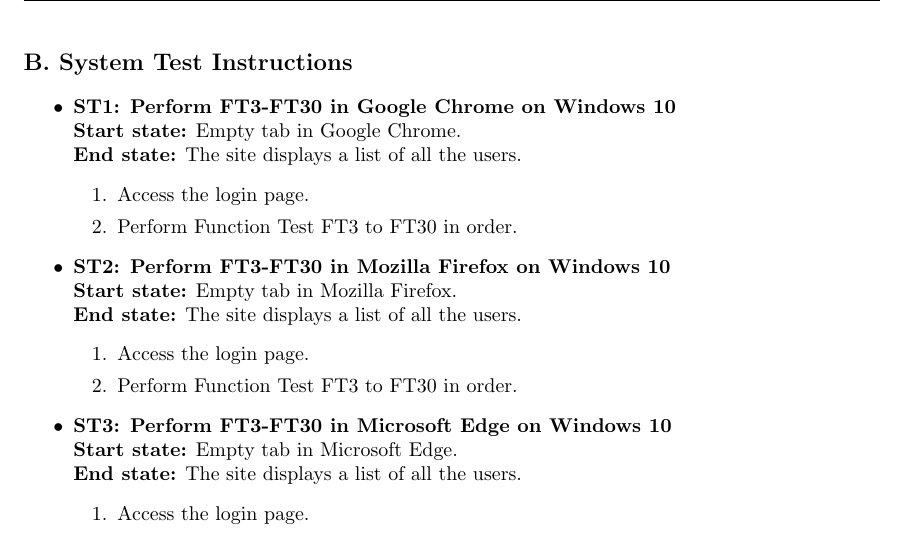
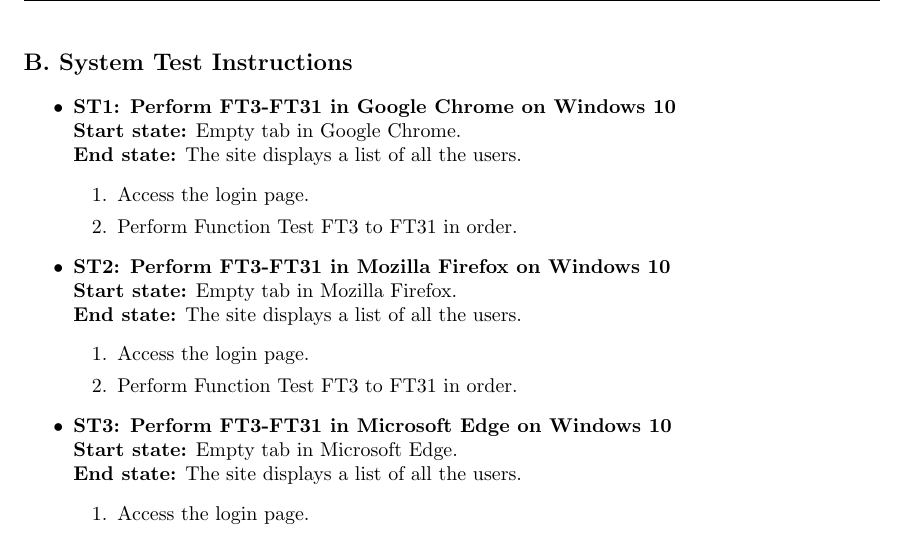
Before and after one commit to puspgroup2/work-library, a LaTeX document (P2-Baseline-Design-Test/PUSS214203_SVVI/SVVI.tex): part of page 12 of 12, cut so that both start at the same text. Compiled offline with pdfLaTeX.

Commit message:
Updated System Test

```diff
--- a/P2-Baseline-Design-Test/PUSS214203_SVVI/SVVI.tex
+++ b/P2-Baseline-Design-Test/PUSS214203_SVVI/SVVI.tex
@@ -483,28 +483,28 @@ The detailed test instructions for the test cases introduced in ref. 1 are shown
 \end{flushleft}
 
 \begin{itemize}
-		\item \textbf{ST1: Perform FT3-FT30 in Google Chrome on Windows 10} \newline
+		\item \textbf{ST1: Perform FT3-FT31 in Google Chrome on Windows 10} \newline
 		\textbf{Start state:} Empty tab in Google Chrome.  \newline
 		\textbf{End state:} The site displays a list of all the users.
 		\begin{enumerate}
 			\item Access the login page.
-			\item Perform Function Test FT3 to FT30 in order.
+			\item Perform Function Test FT3 to FT31 in order.
 		\end{enumerate}
 
-	\item \textbf{ST2: Perform FT3-FT30 in Mozilla Firefox on Windows 10} \newline
+	\item \textbf{ST2: Perform FT3-FT31 in Mozilla Firefox on Windows 10} \newline
 		\textbf{Start state:} Empty tab in  Mozilla Firefox.  \newline
 		\textbf{End state:} The site displays a list of all the users.
 		\begin{enumerate}
 			\item Access the login page.
-			\item Perform Function Test FT3 to FT30 in order.
+			\item Perform Function Test FT3 to FT31 in order.
 		\end{enumerate}
 
-		\item \textbf{ST3: Perform FT3-FT30 in Microsoft Edge on Windows 10} \newline
+		\item \textbf{ST3: Perform FT3-FT31 in Microsoft Edge on Windows 10} \newline
 		\textbf{Start state:} Empty tab in Microsoft Edge.  \newline
 		\textbf{End state:} The site displays a list of all the users.
 		\begin{enumerate}
 			\item Access the login page.
-			\item Perform Function Test FT3 to FT30 in order.
+			\item Perform Function Test FT3 to FT31 in order.
 		\end{enumerate}
 
 \end{itemize}
```
Also changed, not shown: P2-Baseline-Design-Test/PUSS214203_SVVI/SVVI.pdf.
